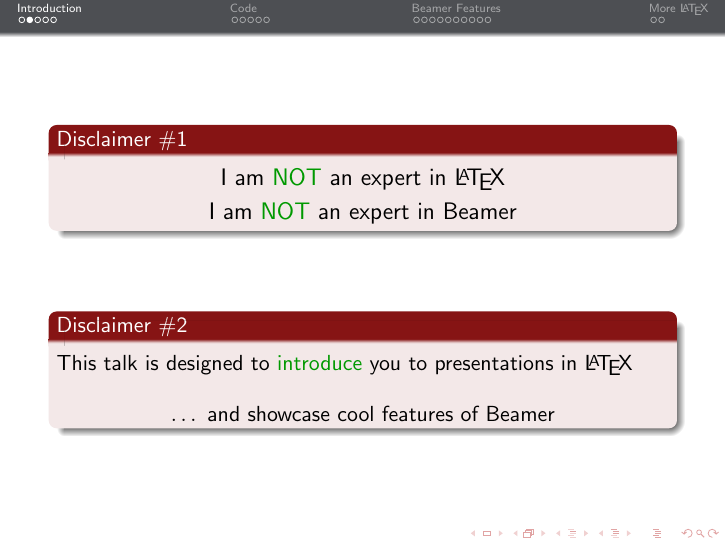
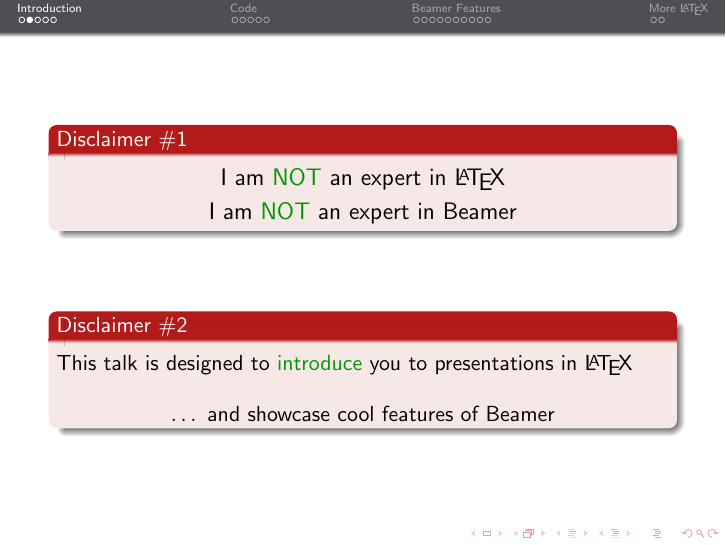
Before and after one commit to bbarker/CU_Beamer_Theme, LaTeX slides (CU_AmberSmith_GSAC_Beamer.tex): page 3 of 41. Compiled offline with pdfLaTeX.

Commit message:
questionable color change

```diff
--- a/CU_AmberSmith_GSAC_Beamer.tex
+++ b/CU_AmberSmith_GSAC_Beamer.tex
@@ -57,6 +57,8 @@
 % Change some colors to match Cornell theme:
 \setbeamercolor{structure}{fg=CURed}
 \setbeamercolor{local structure}{fg=CURed}
+\setbeamercolor{block title}{bg=CURed}
+\setbeamercolor{block body}{bg=CURed!10}
 \setbeamercolor*{palette quaternary}{fg=white,bg=CUGrey}
 
 % include packages
```
